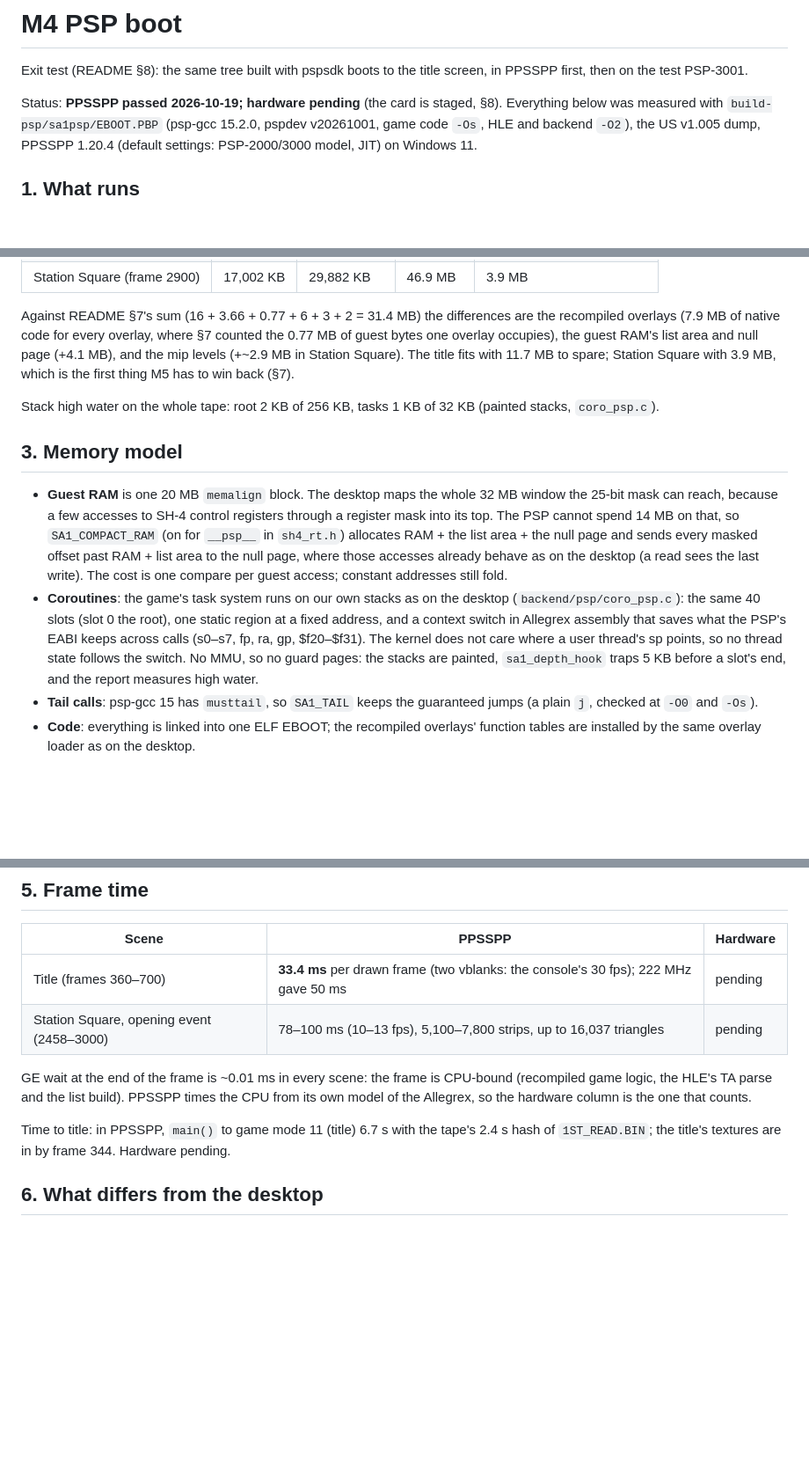
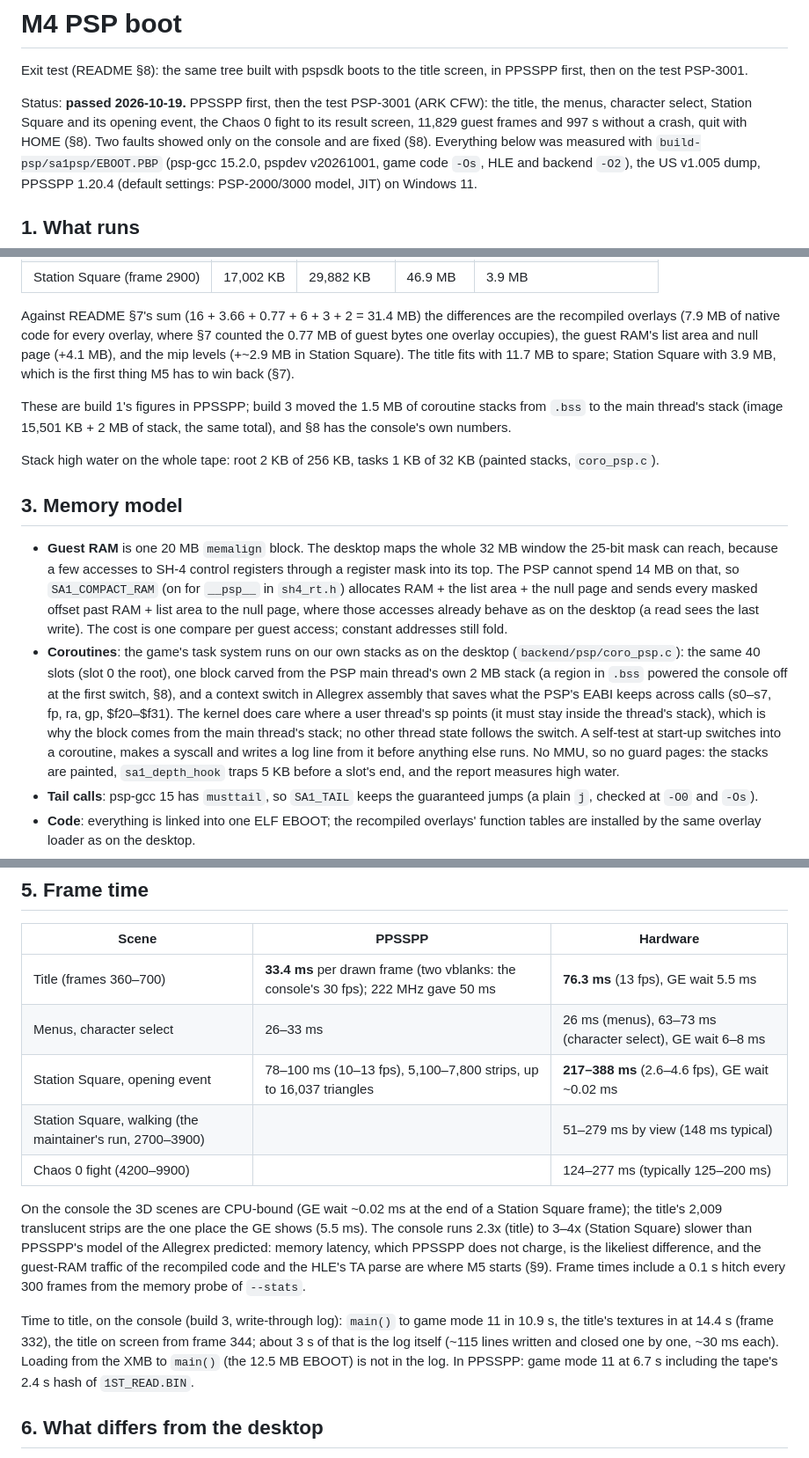
Before and after one commit to countallegrex/sa1-psp, a Markdown page: docs/m4-psp-report.md, 3 parts joined by grey strips. Shown at 88% size. GitHub-like rendering; blank space fills up the shorter version.

```diff
--- a/docs/m4-psp-report.md
+++ b/docs/m4-psp-report.md
@@ -3,8 +3,11 @@
 Exit test (README §8): the same tree built with pspsdk boots to the title
 screen, in PPSSPP first, then on the test PSP-3001.
 
-Status: **PPSSPP passed 2026-10-19; hardware pending** (the card is
-staged, §8). Everything below was measured with
+Status: **passed 2026-10-19.** PPSSPP first, then the test PSP-3001 (ARK
+CFW): the title, the menus, character select, Station Square and its
+opening event, the Chaos 0 fight to its result screen, 11,829 guest
+frames and 997 s without a crash, quit with HOME (§8). Two faults showed
+only on the console and are fixed (§8). Everything below was measured with
 `build-psp/sa1psp/EBOOT.PBP` (psp-gcc 15.2.0, pspdev v20261001, game code
 `-Os`, HLE and backend `-O2`), the US v1.005 dump, PPSSPP 1.20.4 (default
 settings: PSP-2000/3000 model, JIT) on Windows 11.
@@ -57,6 +61,10 @@ the guest RAM's list area and null page (+4.1 MB), and the mip levels
 (+~2.9 MB in Station Square). The title fits with 11.7 MB to spare; Station
 Square with 3.9 MB, which is the first thing M5 has to win back (§7).
 
+These are build 1's figures in PPSSPP; build 3 moved the 1.5 MB of
+coroutine stacks from `.bss` to the main thread's stack (image 15,501 KB +
+2 MB of stack, the same total), and §8 has the console's own numbers.
+
 Stack high water on the whole tape: root 2 KB of 256 KB, tasks 1 KB of
 32 KB (painted stacks, `coro_psp.c`).
 
@@ -72,10 +80,14 @@ Stack high water on the whole tape: root 2 KB of 256 KB, tasks 1 KB of
   The cost is one compare per guest access; constant addresses still fold.
 - **Coroutines**: the game's task system runs on our own stacks as on the
   desktop (`backend/psp/coro_psp.c`): the same 40 slots (slot 0 the root),
-  one static region at a fixed address, and a context switch in Allegrex
+  one block carved from the PSP main thread's own 2 MB stack (a region in
+  `.bss` powered the console off at the first switch, §8), and a context switch in Allegrex
   assembly that saves what the PSP's EABI keeps across calls (s0–s7, fp,
-  ra, gp, $f20–$f31). The kernel does not care where a user thread's sp
-  points, so no thread state follows the switch. No MMU, so no guard pages:
+  ra, gp, $f20–$f31). The kernel does care where a user thread's sp points
+  (it must stay inside the thread's stack), which is why the block comes
+  from the main thread's stack; no other thread state follows the switch.
+  A self-test at start-up switches into a coroutine, makes a syscall and
+  writes a log line from it before anything else runs. No MMU, so no guard pages:
   the stacks are painted, `sa1_depth_hook` traps 5 KB before a slot's end,
   and the report measures high water.
 - **Tail calls**: psp-gcc 15 has `musttail`, so `SA1_TAIL` keeps the
@@ -130,17 +142,27 @@ EBOOT and copied to stdout (psplink, PPSSPP's log).
 
 | Scene | PPSSPP | Hardware |
 |---|---|---|
-| Title (frames 360–700) | **33.4 ms** per drawn frame (two vblanks: the console's 30 fps); 222 MHz gave 50 ms | pending |
-| Station Square, opening event (2458–3000) | 78–100 ms (10–13 fps), 5,100–7,800 strips, up to 16,037 triangles | pending |
+| Title (frames 360–700) | **33.4 ms** per drawn frame (two vblanks: the console's 30 fps); 222 MHz gave 50 ms | **76.3 ms** (13 fps), GE wait 5.5 ms |
+| Menus, character select | 26–33 ms | 26 ms (menus), 63–73 ms (character select), GE wait 6–8 ms |
+| Station Square, opening event | 78–100 ms (10–13 fps), 5,100–7,800 strips, up to 16,037 triangles | **217–388 ms** (2.6–4.6 fps), GE wait ~0.02 ms |
+| Station Square, walking (the maintainer's run, 2700–3900) | | 51–279 ms by view (148 ms typical) |
+| Chaos 0 fight (4200–9900) | | 124–277 ms (typically 125–200 ms) |
 
-GE wait at the end of the frame is ~0.01 ms in every scene: the frame is
-CPU-bound (recompiled game logic, the HLE's TA parse and the list build).
-PPSSPP times the CPU from its own model of the Allegrex, so the hardware
-column is the one that counts.
+On the console the 3D scenes are CPU-bound (GE wait ~0.02 ms at the end
+of a Station Square frame); the title's 2,009 translucent strips are the
+one place the GE shows (5.5 ms). The console runs 2.3x (title) to 3–4x
+(Station Square) slower than PPSSPP's model of the Allegrex predicted:
+memory latency, which PPSSPP does not charge, is the likeliest difference,
+and the guest-RAM traffic of the recompiled code and the HLE's TA parse
+are where M5 starts (§9). Frame times include a 0.1 s hitch every 300
+frames from the memory probe of `--stats`.
 
-Time to title: in PPSSPP, `main()` to game mode 11 (title) 6.7 s with the
-tape's 2.4 s hash of `1ST_READ.BIN`; the title's textures are in by frame
-344. Hardware pending.
+Time to title, on the console (build 3, write-through log): `main()` to
+game mode 11 in 10.9 s, the title's textures in at 14.4 s (frame 332),
+the title on screen from frame 344; about 3 s of that is the log itself
+(~115 lines written and closed one by one, ~30 ms each). Loading from the
+XMB to `main()` (the 12.5 MB EBOOT) is not in the log. In PPSSPP: game
+mode 11 at 6.7 s including the tape's 2.4 s hash of `1ST_READ.BIN`.
 
 ## 6. What differs from the desktop
 
```
Also changed, not shown: other parts of docs/m4-psp-report.md (+59 -13 lines), README.md (+12 -1 lines).
